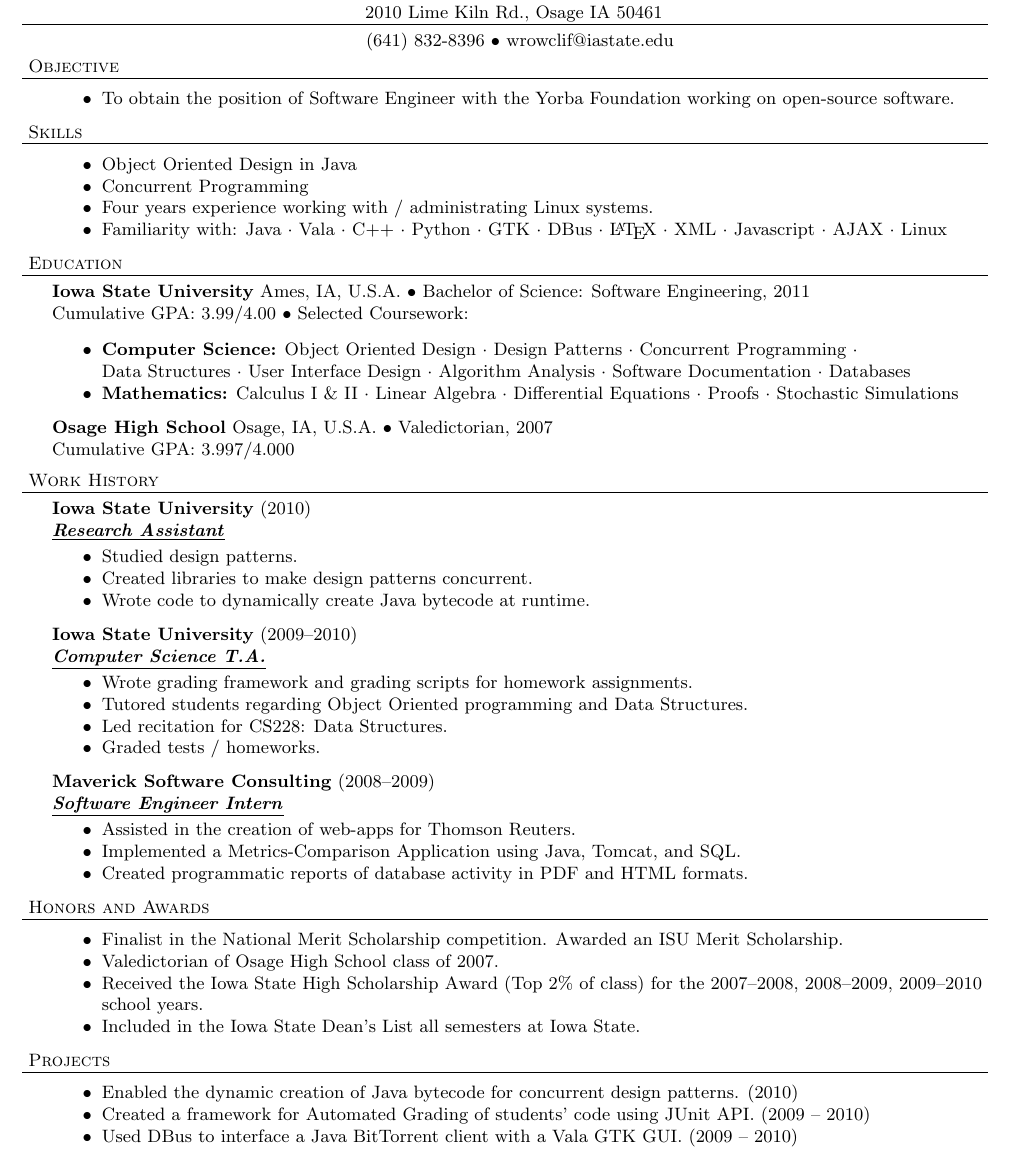
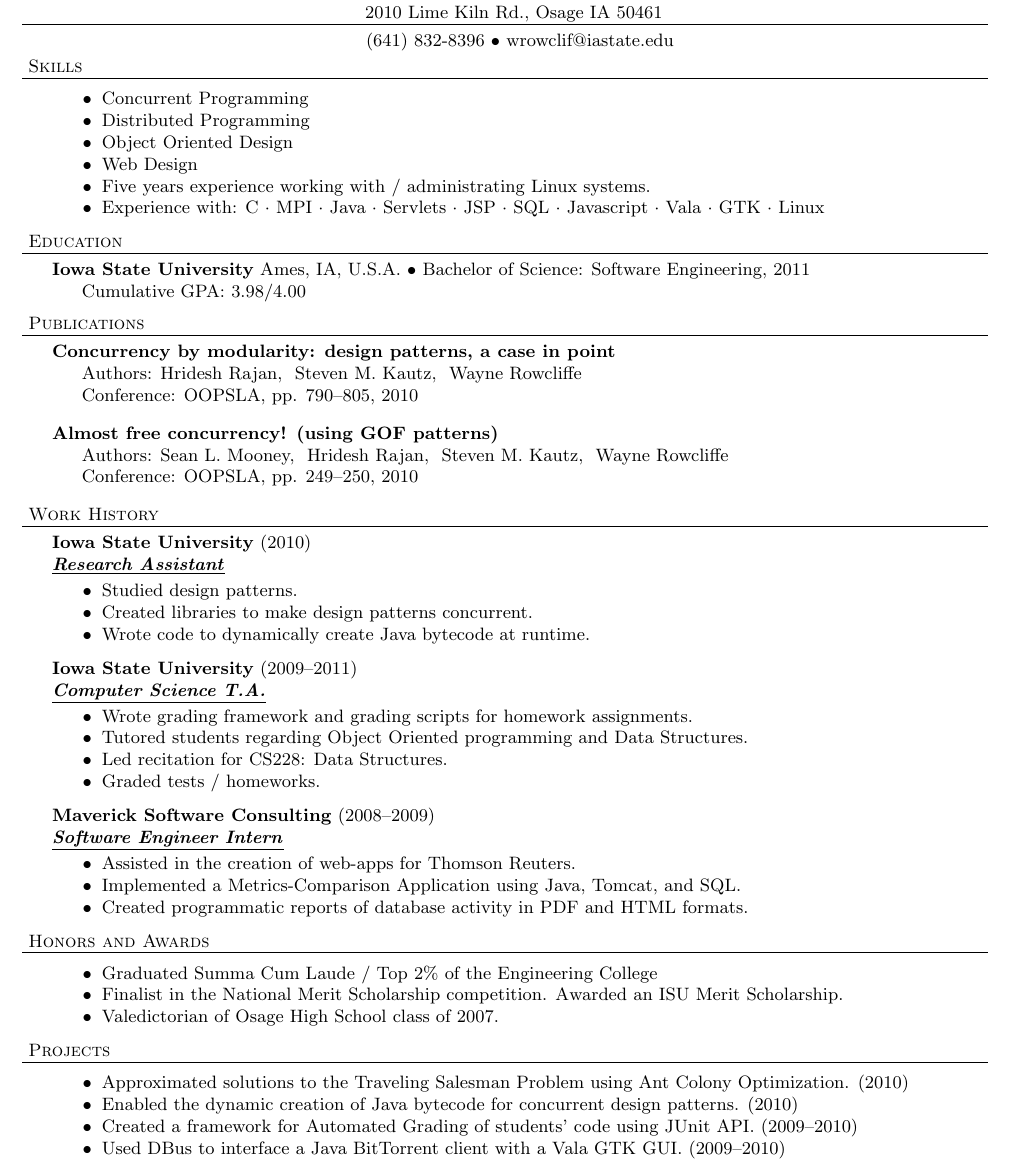
Before and after one commit to war1025/resume, a LaTeX CV (resume.tex): part of the page, cut so that both start at the same text. Compiled offline with pdfLaTeX.

Commit message:
Added publications and removed stuff... Officially graduated

```diff
--- a/resume.tex
+++ b/resume.tex
@@ -25,6 +25,10 @@
 	{ \textbf{#1} (#2)\\ \underline{\textbf{\emph{#3}}}\\  }
 }
 
+\newcommand{\paper}[5] {
+	{\textbf{#1}\\ \hspace*{15pt}Authors: #2\\ \hspace*{15pt}#3, #4, #5\\ \vspace*{8pt}}
+}
+
 \newcommand{\contact}[3] {
 	\vspace*{-8pt}\begin{center}{\LARGE \scshape {#1}}\\#2 \lineunder#3\end{center}\vspace*{-8pt}
 }
@@ -44,7 +48,7 @@
 
 \newcommand{\school}[4] {
 	\textbf{#1} #2 $\bullet$ #3\\
-	#4 \\
+	\hspace*{15pt}#4 \\
 	\vspace*{5pt}
 }
 
@@ -66,28 +70,24 @@
 {2010 Lime Kiln Rd., Osage IA 50461}
 {(641) 832-8396 $\bullet$ wrowclif@iastate.edu}%  $\bullet$ http://ugrad.cs.jhu.edu/$\sim$cmichae}
 
-\header{Objective}
-	\begin{achievements}
-		\item{To obtain the position of Software Engineer with the Yorba Foundation working on open-source software.}
-	\end{achievements}
-
 \header{Skills}
 
 	\begin{achievements}
-		\item{Object Oriented Design in Java}
 		\item{Concurrent Programming}
-		\item{Four years experience working with / administrating Linux systems.}
-		\item{Familiarity with:
+		\item{Distributed Programming}
+		\item{Object Oriented Design}
+		\item{Web Design}
+		\item{Five years experience working with / administrating Linux systems.}
+		\item{Experience with:
+			\subject{C}
+			\subject{MPI}
 			\subject{Java}
+			\subject{Servlets}
+			\subject{JSP}
+			\subject{SQL}
+			\subject{Javascript}
 			\subject{Vala}
-			\subject{C++}
-			\subject{Python}
 			\subject{GTK}
-			\subject{DBus}
-			\subject{\LaTeX{}}
-			\subject{XML}
-			\subject{Javascript}
-			\subject{AJAX}
 			\lastsubject{Linux}
 		}
 
@@ -95,32 +95,16 @@
 
 \header{Education}
 
-	\schoolwithcourses{Iowa State University}{Ames, IA, U.S.A.}{Bachelor of Science: Software Engineering, 2011}
-	{Cumulative GPA: 3.99/4.00}
-		\begin{achievements}
-			\item{
-				\area{Computer Science}
-				\subject{Object Oriented Design}
-				\subject{Design Patterns}
-				\subject{Concurrent Programming}
-				\subject{Data Structures}
-				\subject{User Interface Design}
-				\subject{Algorithm Analysis}
-				\subject{Software Documentation}
-				\lastsubject{Databases}
-			}
-			\item{
-				\area{Mathematics}
-				\subject{Calculus I \& II}
-				\subject{Linear Algebra}
-				\subject{Differential Equations}
-				\subject{Proofs}
-				\lastsubject{Stochastic Simulations}
-			}
-		\end{achievements}
+	\school{Iowa State University}{Ames, IA, U.S.A.}{Bachelor of Science: Software Engineering, 2011}
+	{Cumulative GPA: 3.98/4.00}
 
-	\school{Osage High School}{Osage, IA, U.S.A.}{Valedictorian, 2007}
-	{Cumulative GPA: 3.997/4.000}
+\header{Publications}
+
+	\paper{Concurrency by modularity: design patterns, a case in point}{Hridesh Rajan,~ Steven M. Kautz,~ Wayne Rowcliffe}
+		{Conference: OOPSLA}{pp. 790--805}{2010}
+	\paper{Almost free concurrency! (using GOF patterns)}{Sean L. Mooney,~ Hridesh Rajan,~ Steven M. Kautz,~ Wayne Rowcliffe}
+		{Conference: OOPSLA}{pp. 249--250}{2010}
+
 
 \header{Work History}
 
@@ -131,7 +115,7 @@
 			\item{Wrote code to dynamically create Java bytecode at runtime.}
 		\end{achievements}
 
-	\employer{Iowa State University}{2009--2010}{Computer Science T.A.}
+	\employer{Iowa State University}{2009--2011}{Computer Science T.A.}
 		\begin{achievements}
 			\item{Wrote grading framework and grading scripts for homework assignments.}
 			\item{Tutored students regarding Object Oriented programming and Data Structures.}
@@ -150,19 +134,19 @@
 \header{Honors and Awards}
 
 	\begin{achievements}
+		\item{Graduated Summa Cum Laude / Top 2\% of the Engineering College}
 		\item{Finalist in the National Merit Scholarship competition. Awarded an ISU Merit Scholarship.}
 		\item{Valedictorian of Osage High School class of 2007.}
-		\item{Received the Iowa State High Scholarship Award (Top 2\% of class) for the 2007--2008, 2008--2009, 2009--2010 school years.}
-		\item{Included in the Iowa State Dean's List all semesters at Iowa State.}
 	\end{achievements}
 
 \header{Projects}
 
 	\begin{achievements}
+		\item{Approximated solutions to the Traveling Salesman Problem using Ant Colony Optimization. (2010)}
 		\item{Enabled the dynamic creation of Java bytecode for concurrent design patterns. (2010)}
-		\item{Created a framework for Automated Grading of students' code using JUnit API. (2009 -- 2010)}
-		\item{Used DBus to interface a Java BitTorrent client with a Vala GTK GUI. (2009 -- 2010)}
-		\item{Designed and Implemented a Client/Server-style multithreaded BitTorrent Application. (2009 -- 2010)}
+		\item{Created a framework for Automated Grading of students' code using JUnit API. (2009--2010)}
+		\item{Used DBus to interface a Java BitTorrent client with a Vala GTK GUI. (2009--2010)}
+		\item{Designed and Implemented a Client/Server-style multithreaded BitTorrent Application. (2009--2010)}
 		\item{Worked in a group of four to create a Network-based Collaborative Document Editor. (2009)}
 	\end{achievements}
 
```
